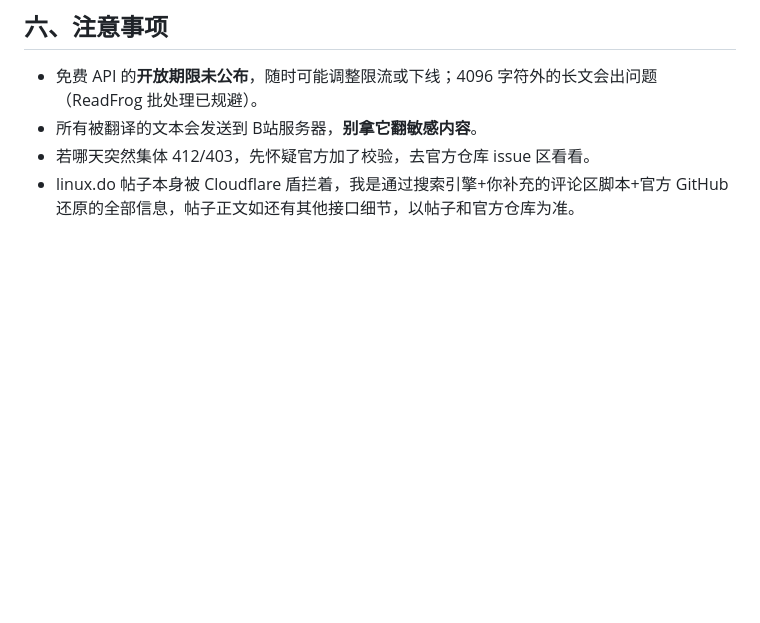
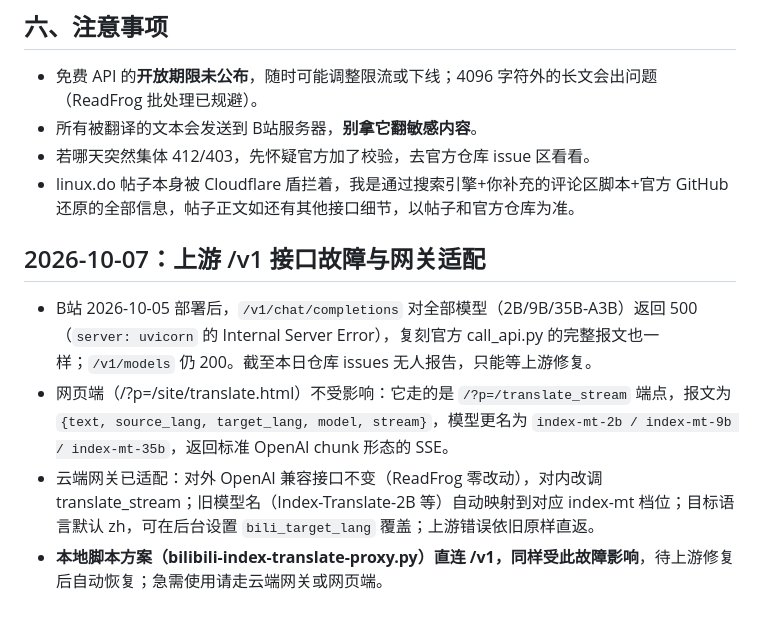
Before and after one commit to FoLeaf/translate2api, a Markdown page: docs/ReadFrog接入B站Index-Translate指南.md, the part around the change. Rendered like a GitHub page; blank space fills up the shorter version.

Commit message:
文档记录 B站 /v1 故障与 translate_stream 适配
Co-Authored-By: Claude Fable 5.1 <noreply@anthropic.com>

```diff
--- a/docs/ReadFrog接入B站Index-Translate指南.md
+++ b/docs/ReadFrog接入B站Index-Translate指南.md
@@ -117,3 +117,10 @@ ReadFrog 社区已经动起来了：issue #2309《添加Bilibili免费模型》
 - 所有被翻译的文本会发送到 B站服务器，**别拿它翻敏感内容**。
 - 若哪天突然集体 412/403，先怀疑官方加了校验，去官方仓库 issue 区看看。
 - linux.do 帖子本身被 Cloudflare 盾拦着，我是通过搜索引擎+你补充的评论区脚本+官方 GitHub 还原的全部信息，帖子正文如还有其他接口细节，以帖子和官方仓库为准。
+
+## 2026-10-07：上游 /v1 接口故障与网关适配
+
+- B站 2026-10-05 部署后，`/v1/chat/completions` 对全部模型（2B/9B/35B-A3B）返回 500（`server: uvicorn` 的 Internal Server Error），复刻官方 call_api.py 的完整报文也一样；`/v1/models` 仍 200。截至本日仓库 issues 无人报告，只能等上游修复。
+- 网页端（/?p=/site/translate.html）不受影响：它走的是 `/?p=/translate_stream` 端点，报文为 `{text, source_lang, target_lang, model, stream}`，模型更名为 `index-mt-2b / index-mt-9b / index-mt-35b`，返回标准 OpenAI chunk 形态的 SSE。
+- 云端网关已适配：对外 OpenAI 兼容接口不变（ReadFrog 零改动），对内改调 translate_stream；旧模型名（Index-Translate-2B 等）自动映射到对应 index-mt 档位；目标语言默认 zh，可在后台设置 `bili_target_lang` 覆盖；上游错误依旧原样直返。
+- **本地脚本方案（bilibili-index-translate-proxy.py）直连 /v1，同样受此故障影响**，待上游修复后自动恢复；急需使用请走云端网关或网页端。
```
